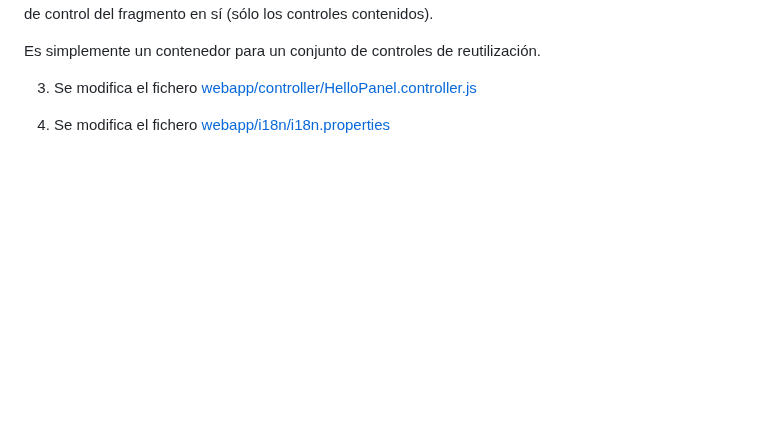
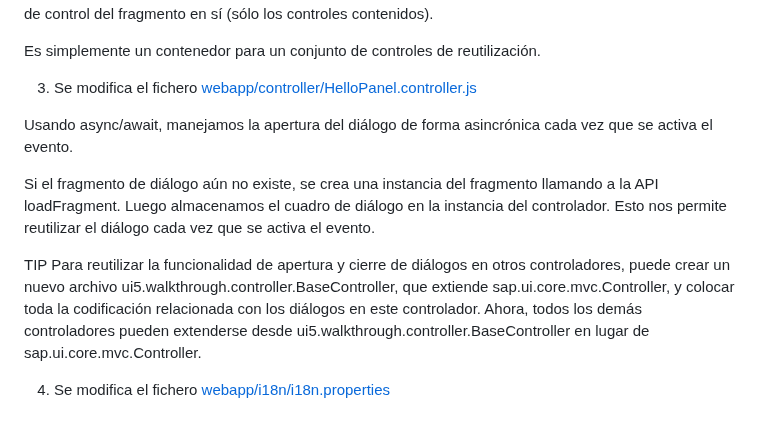
Before and after one commit to robergit88/Walkthrough, a Markdown page: S16 Dialogs and Fragments/app root folder/detalle.md, the part around the change. Drawn GitHub-style; blank space fills up the shorter version.

Commit message:
Actualizar detalle.md

```diff
--- a/S16 Dialogs and Fragments/app root folder/detalle.md
+++ b/S16 Dialogs and Fragments/app root folder/detalle.md
@@ -56,4 +56,20 @@ Es simplemente un contenedor para un conjunto de controles de reutilización.
 
 3. Se modifica el fichero [webapp/controller/HelloPanel.controller.js](webapp/controller/HelloPanel.controller.js)
 
+
+Usando async/await, manejamos la apertura del diálogo de forma asincrónica cada vez que se activa el evento.
+
+
+Si el fragmento de diálogo aún no existe, se crea una instancia del fragmento llamando a la API loadFragment. Luego almacenamos el cuadro de diálogo en la instancia del controlador.
+Esto nos permite reutilizar el diálogo cada vez que se activa el evento.
+
+
+TIP
+Para reutilizar la funcionalidad de apertura y cierre de diálogos en otros controladores,
+puede crear un nuevo archivo ui5.walkthrough.controller.BaseController,
+que extiende sap.ui.core.mvc.Controller, y colocar toda la codificación relacionada
+con los diálogos en este controlador. Ahora, todos los demás controladores pueden extenderse
+desde ui5.walkthrough.controller.BaseController en lugar de sap.ui.core.mvc.Controller.
+
+
 4. Se modifica el fichero [webapp/i18n/i18n.properties](webapp/i18n/i18n.properties)
```
